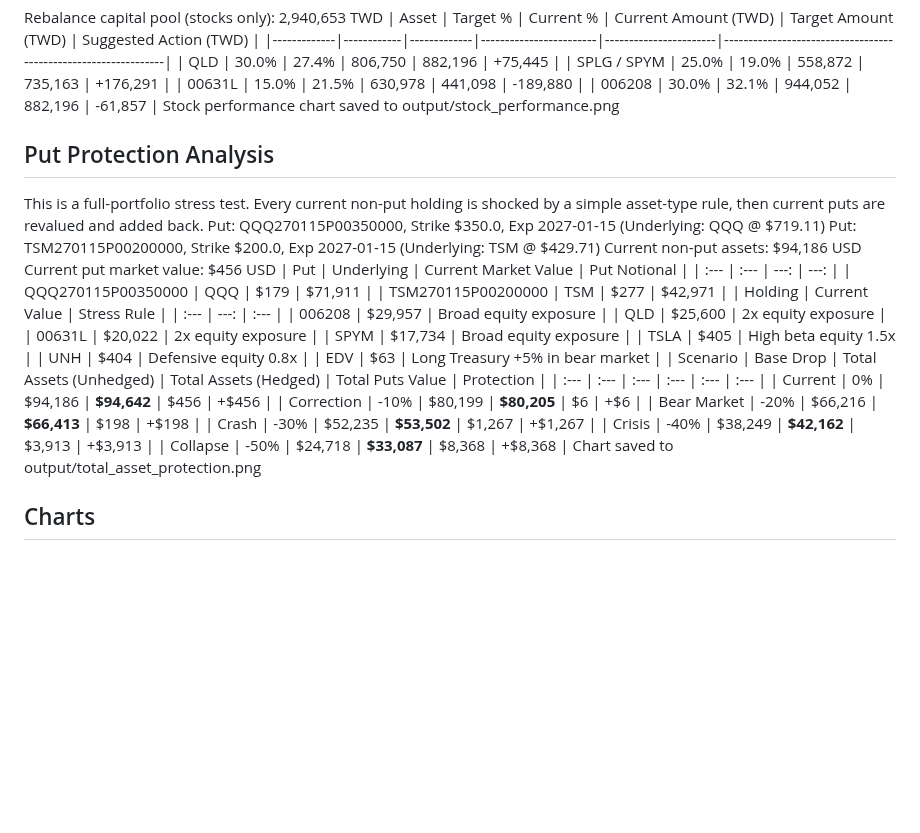
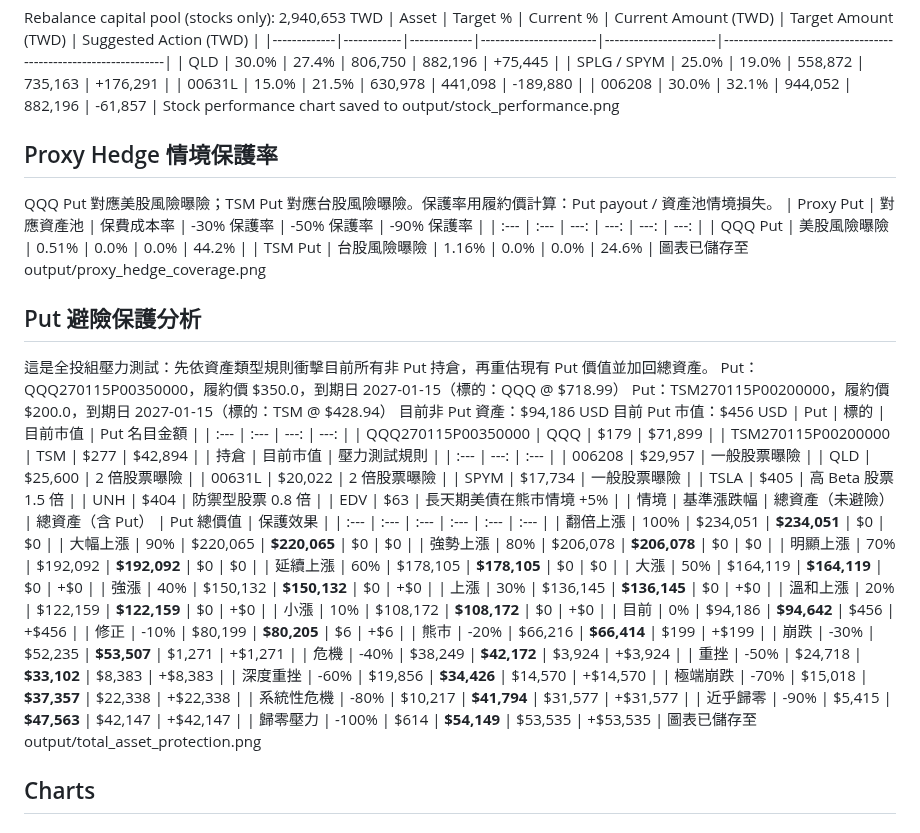
Before and after one commit to tim12332000/TW_ETF, a Markdown page: output/report.md, the part around one of its changes. GitHub-like rendering; blank space fills up the shorter version.

```diff
--- a/output/report.md
+++ b/output/report.md
@@ -67,34 +67,57 @@ Rebalance capital pool (stocks only): 2,940,653 TWD
 |      006208 |      30.0% |       32.1% |                944,052 |               882,196 |  <span style="color: #d93025; font-weight: 600">-61,857</span> |
 Stock performance chart saved to output/stock_performance.png
 
-## Put Protection Analysis
-This is a full-portfolio stress test. Every current non-put holding is shocked by a simple asset-type rule, then current puts are revalued and added back.
-Put: QQQ270115P00350000, Strike $350.0, Exp 2027-01-15 (Underlying: QQQ @ $719.11)
-Put: TSM270115P00200000, Strike $200.0, Exp 2027-01-15 (Underlying: TSM @ $429.71)
-Current non-put assets: $94,186 USD
-Current put market value: $456 USD
-| Put | Underlying | Current Market Value | Put Notional |
+## Proxy Hedge 情境保護率
+QQQ Put 對應美股風險曝險；TSM Put 對應台股風險曝險。保護率用履約價計算：Put payout / 資產池情境損失。
+| Proxy Put | 對應資產池 | 保費成本率 | -30% 保護率 | -50% 保護率 | -90% 保護率 |
+| :--- | :--- | ---: | ---: | ---: | ---: |
+| QQQ Put | 美股風險曝險 | 0.51% | 0.0% | 0.0% | 44.2% |
+| TSM Put | 台股風險曝險 | 1.16% | 0.0% | 0.0% | 24.6% |
+圖表已儲存至 output/proxy_hedge_coverage.png
+
+## Put 避險保護分析
+這是全投組壓力測試：先依資產類型規則衝擊目前所有非 Put 持倉，再重估現有 Put 價值並加回總資產。
+Put：QQQ270115P00350000，履約價 $350.0，到期日 2027-01-15（標的：QQQ @ $718.99）
+Put：TSM270115P00200000，履約價 $200.0，到期日 2027-01-15（標的：TSM @ $428.94）
+目前非 Put 資產：$94,186 USD
+目前 Put 市值：$456 USD
+| Put | 標的 | 目前市值 | Put 名目金額 |
 | :--- | :--- | ---: | ---: |
-| QQQ270115P00350000 | QQQ | $179 | $71,911 |
-| TSM270115P00200000 | TSM | $277 | $42,971 |
-| Holding | Current Value | Stress Rule |
+| QQQ270115P00350000 | QQQ | $179 | $71,899 |
+| TSM270115P00200000 | TSM | $277 | $42,894 |
+| 持倉 | 目前市值 | 壓力測試規則 |
 | :--- | ---: | :--- |
-| 006208 | $29,957 | Broad equity exposure |
-| QLD | $25,600 | 2x equity exposure |
-| 00631L | $20,022 | 2x equity exposure |
-| SPYM | $17,734 | Broad equity exposure |
-| TSLA | $405 | High beta equity 1.5x |
-| UNH | $404 | Defensive equity 0.8x |
-| EDV | $63 | Long Treasury +5% in bear market |
-| Scenario | Base Drop | Total Assets (Unhedged) | Total Assets (Hedged) | Total Puts Value | Protection |
+| 006208 | $29,957 | 一般股票曝險 |
+| QLD | $25,600 | 2 倍股票曝險 |
+| 00631L | $20,022 | 2 倍股票曝險 |
+| SPYM | $17,734 | 一般股票曝險 |
+| TSLA | $405 | 高 Beta 股票 1.5 倍 |
+| UNH | $404 | 防禦型股票 0.8 倍 |
+| EDV | $63 | 長天期美債在熊市情境 +5% |
+| 情境 | 基準漲跌幅 | 總資產（未避險） | 總資產（含 Put） | Put 總價值 | 保護效果 |
 | :--- | :--- | :--- | :--- | :--- | :--- |
-| Current | 0% | $94,186 | **$94,642** | $456 | <span style="color: #188038; font-weight: 600">+$456</span> |
-| Correction | -10% | $80,199 | **$80,205** | $6 | <span style="color: #188038; font-weight: 600">+$6</span> |
-| Bear Market | -20% | $66,216 | **$66,413** | $198 | <span style="color: #188038; font-weight: 600">+$198</span> |
-| Crash | -30% | $52,235 | **$53,502** | $1,267 | <span style="color: #188038; font-weight: 600">+$1,267</span> |
-| Crisis | -40% | $38,249 | **$42,162** | $3,913 | <span style="color: #188038; font-weight: 600">+$3,913</span> |
-| Collapse | -50% | $24,718 | **$33,087** | $8,368 | <span style="color: #188038; font-weight: 600">+$8,368</span> |
-Chart saved to output/total_asset_protection.png
+| 翻倍上漲 | 100% | $234,051 | **$234,051** | $0 | $0 |
+| 大幅上漲 | 90% | $220,065 | **$220,065** | $0 | $0 |
+| 強勢上漲 | 80% | $206,078 | **$206,078** | $0 | $0 |
+| 明顯上漲 | 70% | $192,092 | **$192,092** | $0 | $0 |
+| 延續上漲 | 60% | $178,105 | **$178,105** | $0 | $0 |
+| 大漲 | 50% | $164,119 | **$164,119** | $0 | <span style="color: #188038; font-weight: 600">+$0</span> |
+| 強漲 | 40% | $150,132 | **$150,132** | $0 | <span style="color: #188038; font-weight: 600">+$0</span> |
+| 上漲 | 30% | $136,145 | **$136,145** | $0 | <span style="color: #188038; font-weight: 600">+$0</span> |
+| 溫和上漲 | 20% | $122,159 | **$122,159** | $0 | <span style="color: #188038; font-weight: 600">+$0</span> |
+| 小漲 | 10% | $108,172 | **$108,172** | $0 | <span style="color: #188038; font-weight: 600">+$0</span> |
+| 目前 | 0% | $94,186 | **$94,642** | $456 | <span style="color: #188038; font-weight: 600">+$456</span> |
+| 修正 | -10% | $80,199 | **$80,205** | $6 | <span style="color: #188038; font-weight: 600">+$6</span> |
+| 熊市 | -20% | $66,216 | **$66,414** | $199 | <span style="color: #188038; font-weight: 600">+$199</span> |
+| 崩跌 | -30% | $52,235 | **$53,507** | $1,271 | <span style="color: #188038; font-weight: 600">+$1,271</span> |
+| 危機 | -40% | $38,249 | **$42,172** | $3,924 | <span style="color: #188038; font-weight: 600">+$3,924</span> |
+| 重挫 | -50% | $24,718 | **$33,102** | $8,383 | <span style="color: #188038; font-weight: 600">+$8,383</span> |
+| 深度重挫 | -60% | $19,856 | **$34,426** | $14,570 | <span style="color: #188038; font-weight: 600">+$14,570</span> |
+| 極端崩跌 | -70% | $15,018 | **$37,357** | $22,338 | <span style="color: #188038; font-weight: 600">+$22,338</span> |
+| 系統性危機 | -80% | $10,217 | **$41,794** | $31,577 | <span style="color: #188038; font-weight: 600">+$31,577</span> |
+| 近乎歸零 | -90% | $5,415 | **$47,563** | $42,147 | <span style="color: #188038; font-weight: 600">+$42,147</span> |
+| 歸零壓力 | -100% | $614 | **$54,149** | $53,535 | <span style="color: #188038; font-weight: 600">+$53,535</span> |
+圖表已儲存至 output/total_asset_protection.png
 
 ## Charts
 
```
Also changed, not shown: other parts of output/report.md (+6 -3 lines), output/proxy_hedge_coverage.png (added), output/total_asset_protection.png, 2 other files.
